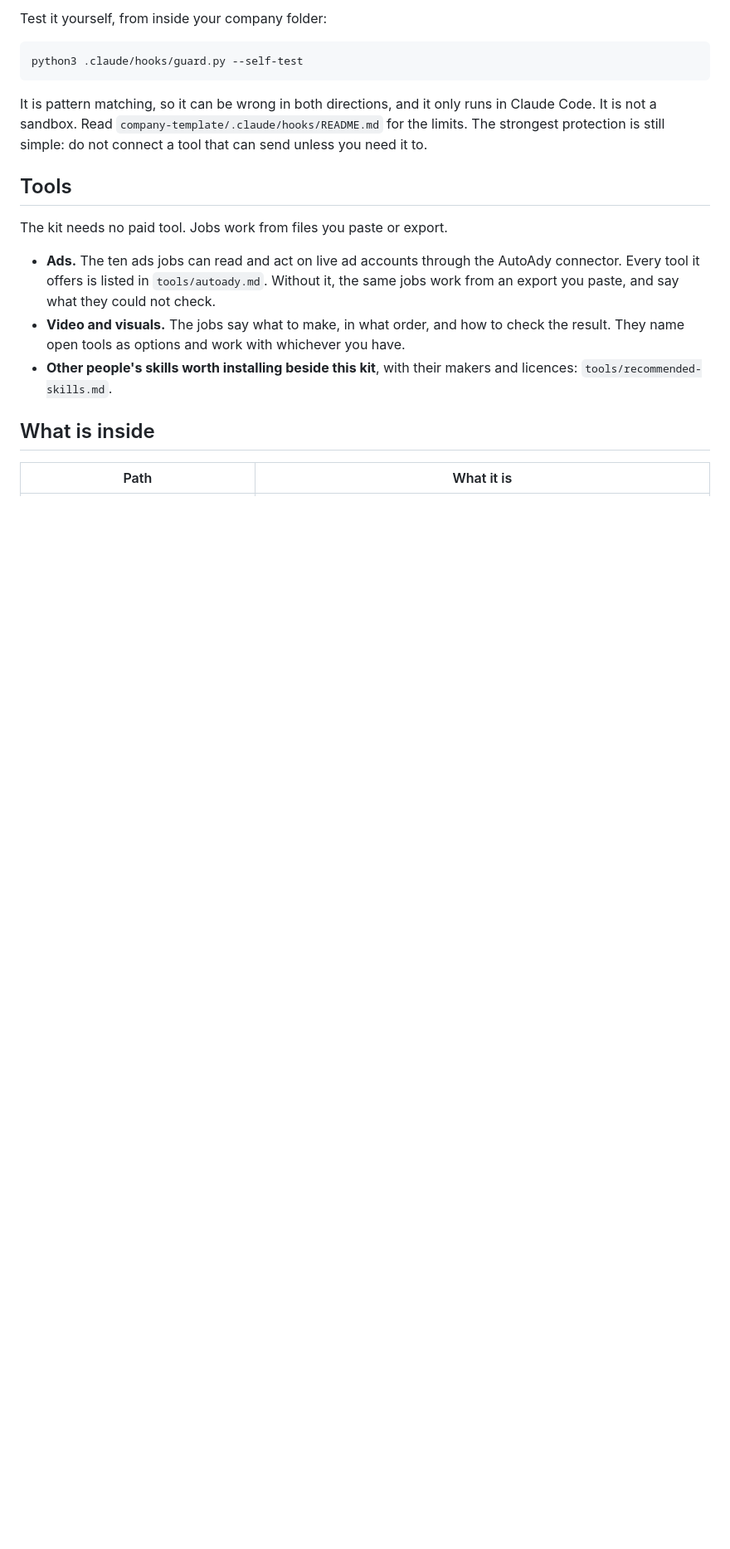
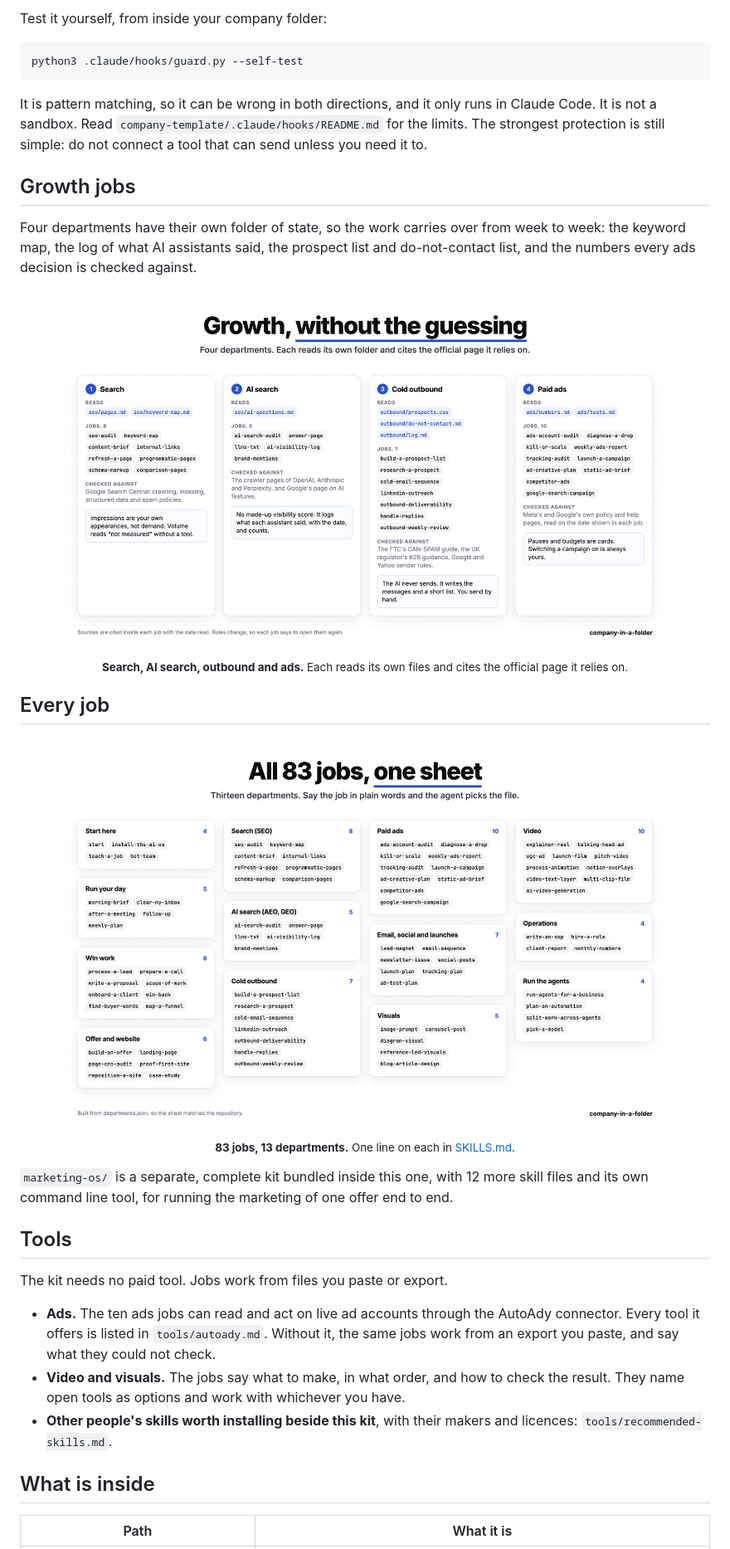
Before and after one commit to Scaler712/company-in-a-folder, a Markdown page: README.md, the part around one of its changes. Shown at 83% size. Drawn GitHub-style; pictures changed too: docs/readme/growth.png (added), docs/readme/map.png (added); blank space fills up the shorter version.

````diff
--- a/README.md
+++ b/README.md
@@ -111,6 +126,18 @@ python3 .claude/hooks/guard.py --self-test
 ```
 
 It is pattern matching, so it can be wrong in both directions, and it only runs in Claude Code. It is not a sandbox. Read `company-template/.claude/hooks/README.md` for the limits. The strongest protection is still simple: do not connect a tool that can send unless you need it to.
+
+## Growth jobs
+
+Four departments have their own folder of state, so the work carries over from week to week: the keyword map, the log of what AI assistants said, the prospect list and do-not-contact list, and the numbers every ads decision is checked against.
+
+<p align="center"><img src="docs/readme/growth.png" alt="Four columns for search, AI search, cold outbound and paid ads. Each shows the files it reads, its jobs, the official sources it is checked against, and its one hard rule" width="100%"><br><sub><b>Search, AI search, outbound and ads.</b> Each reads its own files and cites the official page it relies on.</sub></p>
+
+## Every job
+
+<p align="center"><img src="docs/readme/map.png" alt="All 83 jobs grouped into 13 departments" width="100%"><br><sub><b>83 jobs, 13 departments.</b> One line on each in <a href="SKILLS.md">SKILLS.md</a>.</sub></p>
+
+`marketing-os/` is a separate, complete kit bundled inside this one, with 12 more skill files and its own command line tool, for running the marketing of one offer end to end.
 
 ## Tools
 
````
Also changed, not shown: other parts of README.md (+59 -44 lines), docs/readme/anatomy.png (added), docs/readme/demo.png (added), docs/readme/guard.png (added), docs/readme/hero.png (added), 8 other files.
